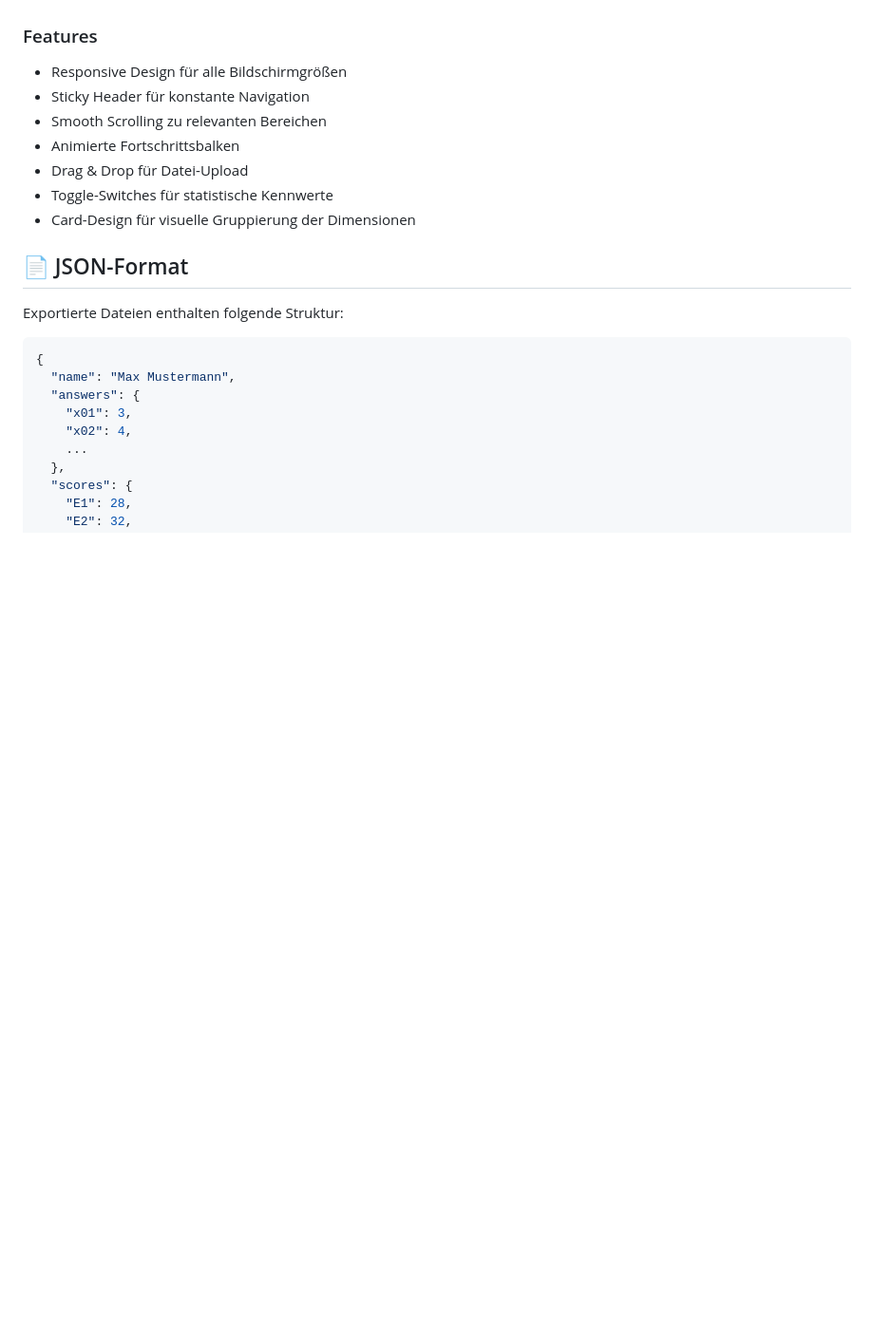
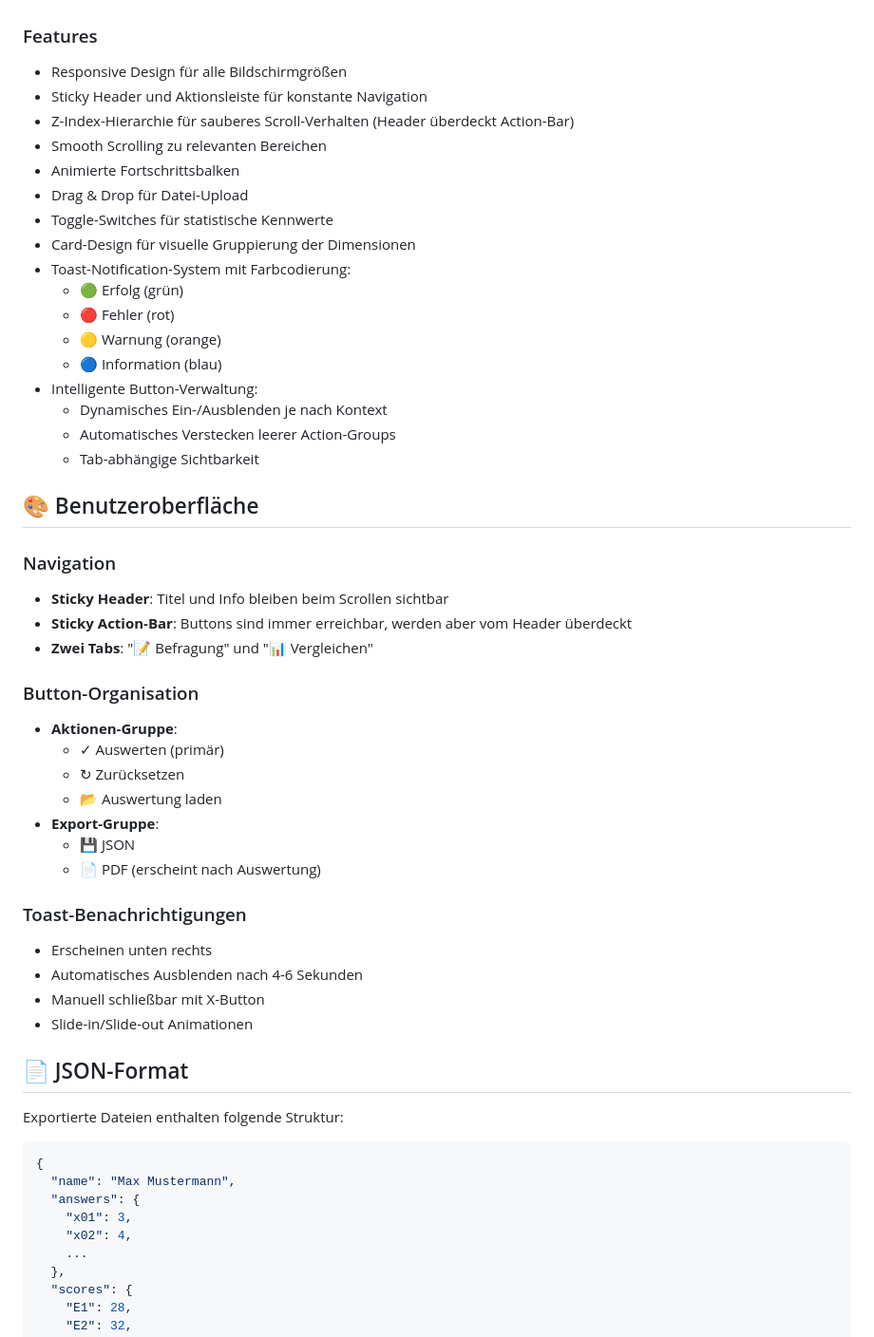
Before and after one commit to wwg58tvts2-del/eq-test, a Markdown page: README.md, the part around one of its changes. Shown at 95% size. GitHub-like rendering; blank space fills up the shorter version.

Commit message:
Readme aktuallisert

```diff
--- a/README.md
+++ b/README.md
@@ -155,12 +181,44 @@ Jede Dimension wird auf einer Skala von 0-40 Punkten bewertet:
 
 ### Features
 - Responsive Design für alle Bildschirmgrößen
-- Sticky Header für konstante Navigation
+- Sticky Header und Aktionsleiste für konstante Navigation
+- Z-Index-Hierarchie für sauberes Scroll-Verhalten (Header überdeckt Action-Bar)
 - Smooth Scrolling zu relevanten Bereichen
 - Animierte Fortschrittsbalken
 - Drag & Drop für Datei-Upload
 - Toggle-Switches für statistische Kennwerte
 - Card-Design für visuelle Gruppierung der Dimensionen
+- Toast-Notification-System mit Farbcodierung:
+  - 🟢 Erfolg (grün)
+  - 🔴 Fehler (rot)
+  - 🟡 Warnung (orange)
+  - 🔵 Information (blau)
+- Intelligente Button-Verwaltung:
+  - Dynamisches Ein-/Ausblenden je nach Kontext
+  - Automatisches Verstecken leerer Action-Groups
+  - Tab-abhängige Sichtbarkeit
+
+## 🎨 Benutzeroberfläche
+
+### Navigation
+- **Sticky Header**: Titel und Info bleiben beim Scrollen sichtbar
+- **Sticky Action-Bar**: Buttons sind immer erreichbar, werden aber vom Header überdeckt
+- **Zwei Tabs**: "📝 Befragung" und "📊 Vergleichen"
+
+### Button-Organisation
+- **Aktionen-Gruppe**:
+  - ✓ Auswerten (primär)
+  - ↻ Zurücksetzen
+  - 📂 Auswertung laden
+- **Export-Gruppe**:
+  - 💾 JSON
+  - 📄 PDF (erscheint nach Auswertung)
+
+### Toast-Benachrichtigungen
+- Erscheinen unten rechts
+- Automatisches Ausblenden nach 4-6 Sekunden
+- Manuell schließbar mit X-Button
+- Slide-in/Slide-out Animationen
 
 ## 📄 JSON-Format
 
```
Also changed, not shown: other parts of README.md (+55 -14 lines).
